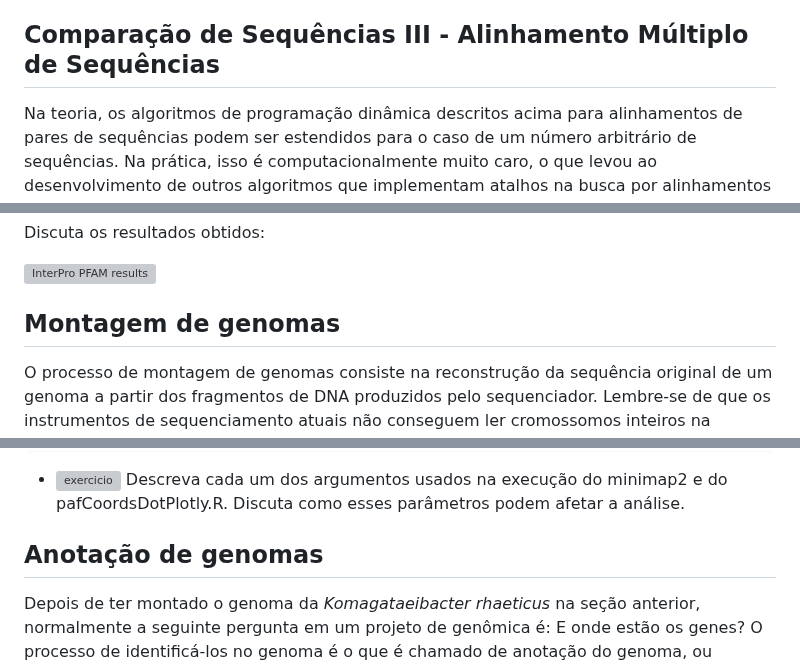
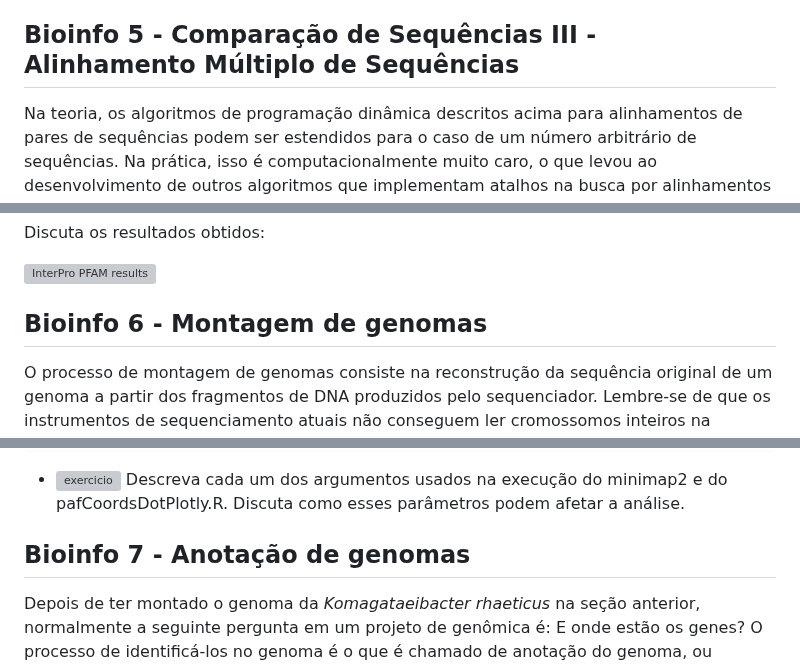
Before and after one commit to labbces/cen0485, a Markdown page: bioinfo.md, 3 parts joined by grey strips. Rendered like a GitHub page; grey boxes are pictures that could not be loaded.

```diff
--- a/bioinfo.md
+++ b/bioinfo.md
@@ -562,7 +562,7 @@ Finalmente, você chega aos próprios alinhamentos. Aqui, encontrará novamente
 
 A interface web do NCBI BLAST é bastante intuitiva e amigável, entretanto, enfrenta algumas limitações ao se trabalhar com genômica e proteômica: (i) não é possível efetuar buscas em bancos de dados personalizados ou privados e (ii) existe uma limitação no número de sequências que podem ser utilizadas como consulta em cada busca. A solução mais eficiente para superar esses obstáculos é instalar o NCBI BLAST em um computador pessoal e configurar os bancos de dados específicos nos quais se deseja pesquisar. Este processo, no entanto, será abordado em outra ocasião.
 
-## Comparação de Sequências III - Alinhamento Múltiplo de Sequências
+## Bioinfo 5 - Comparação de Sequências III - Alinhamento Múltiplo de Sequências
 
 Na teoria, os algoritmos de programação dinâmica descritos acima para alinhamentos de pares de sequências podem ser estendidos para o caso de um número arbitrário de sequências. Na prática, isso é computacionalmente muito caro, o que levou ao desenvolvimento de outros algoritmos que implementam atalhos na busca por alinhamentos ideais (heurísticos). O desenvolvimento de algoritmos para alinhamento de múltiplas sequências é uma área muito dinâmica na bioinformática. Atualmente, existem dezenas de programas que implementam diferentes algoritmos (ver [Notredame, 2007](https://journals.plos.org/ploscompbiol/article?id=10.1371/journal.pcbi.0030123), e [Lemey et al., 2009](
 https://doi.org/10.1017/CBO9780511819049), para uma revisão recente do tópico). Avanços recentes têm um foco especial dedicado à análise de milhões de sequências ([Santus et al., 2023](https://doi.org/10.1016/j.sbi.2023.102577)).
@@ -676,7 +676,7 @@ Discuta os resultados obtidos:
 
 ![InterPro PFAM results](Figs/InterProPFAMres.png)
 
-## Montagem de genomas
+## Bioinfo 6 - Montagem de genomas
 
 O processo de montagem de genomas consiste na reconstrução da sequência original de um genoma a partir dos fragmentos de DNA produzidos pelo sequenciador. Lembre-se de que os instrumentos de sequenciamento atuais não conseguem ler cromossomos inteiros na maioria dos casos, especialmente para genomas grandes, ou seja, de dezenas de Mbp ou maiores.
 
@@ -905,7 +905,7 @@ conda deactivate
 
 - ![exercicio](linux/Figs/f03c15.png) Descreva cada um dos argumentos usados na execução do minimap2 e do pafCoordsDotPlotly.R. Discuta como esses parâmetros podem afetar a análise.
 
-## Anotação de genomas
+## Bioinfo 7 - Anotação de genomas
 
 Depois de ter montado o genoma da _Komagataeibacter rhaeticus_ na seção anterior, normalmente a seguinte pergunta em um projeto de genômica é: E onde estão os genes? O processo de identificá-los no genoma é o que é chamado de anotação do genoma, ou predição de genes, ou anotação estrutural do genoma. Nesta seção, vamos usar o genoma montado com os dados de PacBio na seção anterior.
 
```
Also changed, not shown: other parts of bioinfo.md (+5 -5 lines).
